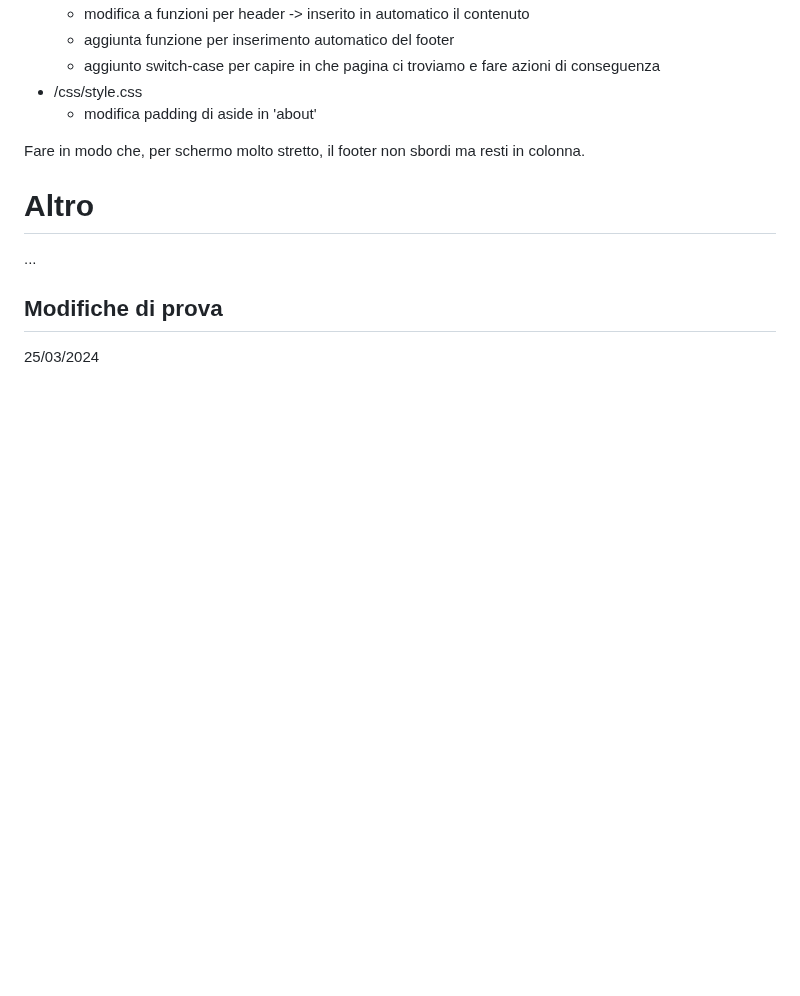
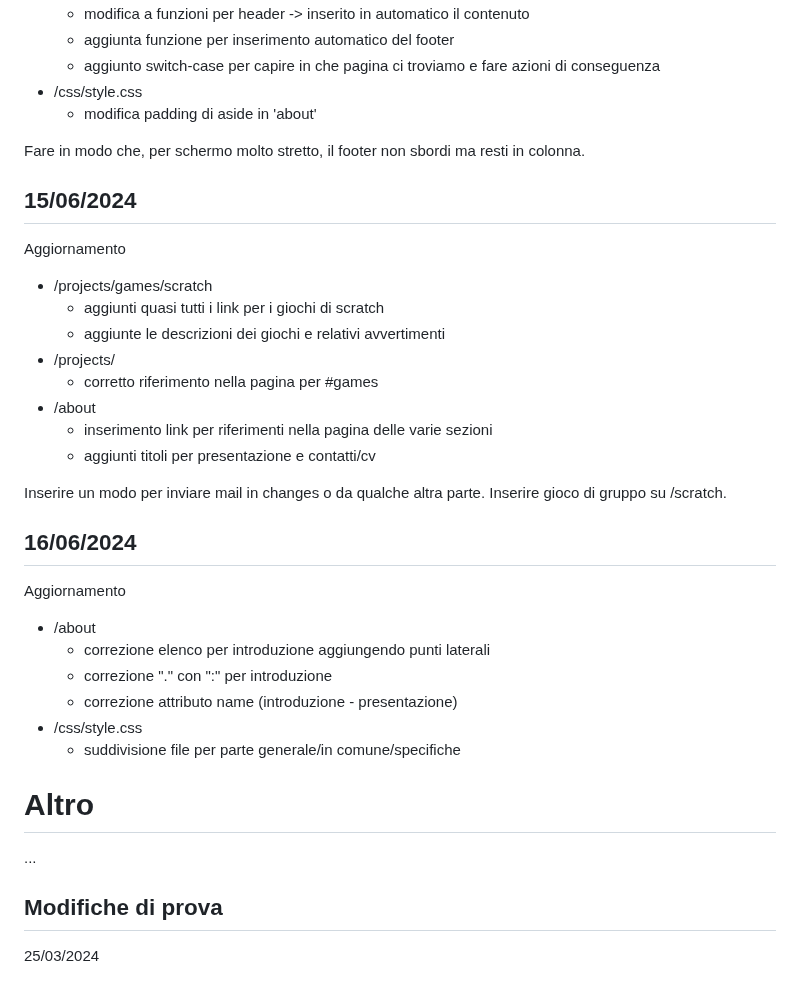
Before and after one commit to GianlucaSpendolini/GianlucaSpendolini.github.io, a Markdown page: README.md, the part around the change. Rendered like a GitHub page; blank space fills up the shorter version.

Commit message:
Update README.md -g
inserimento modifiche 15-16/06/2024

```diff
--- a/README.md
+++ b/README.md
@@ -308,6 +308,31 @@ Aggiornamento
 
 Fare in modo che, per schermo molto stretto, il footer non sbordi ma resti in colonna.
 
+## 15/06/2024
+
+Aggiornamento
+- /projects/games/scratch
+  - aggiunti quasi tutti i link per i giochi di scratch
+  - aggiunte le descrizioni dei giochi e relativi avvertimenti
+- /projects/
+  - corretto riferimento nella pagina per #games
+- /about
+  - inserimento link per riferimenti nella pagina delle varie sezioni
+  - aggiunti titoli per presentazione e contatti/cv
+
+Inserire un modo per inviare mail in changes o da qualche altra parte.
+Inserire gioco di gruppo su /scratch.
+
+## 16/06/2024
+
+Aggiornamento
+- /about
+  - correzione elenco per introduzione aggiungendo punti laterali
+  - correzione "." con ":" per introduzione
+  - correzione attributo name (introduzione - presentazione)
+- /css/style.css
+  - suddivisione file per parte generale/in comune/specifiche
+
 # Altro
 
 ...
```
